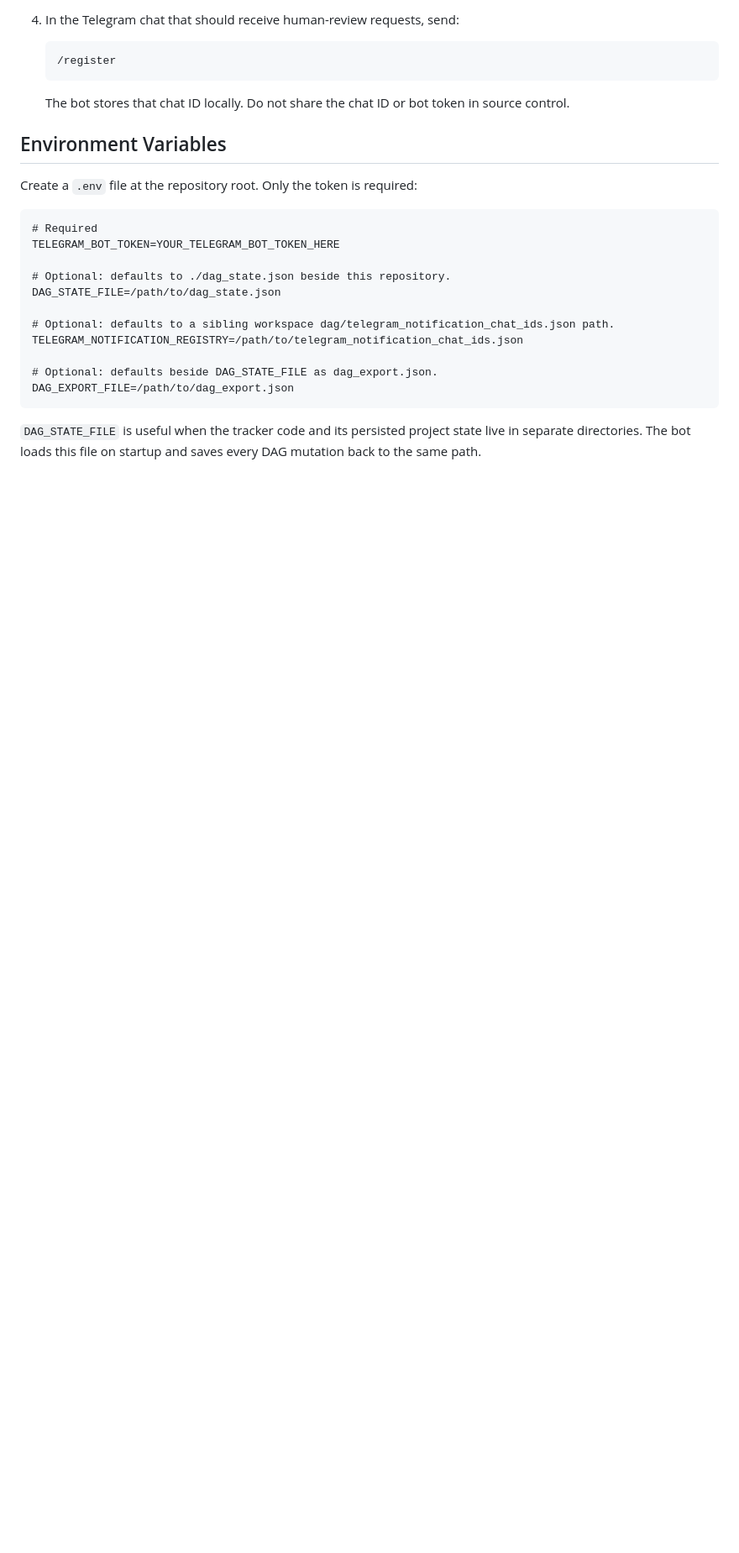
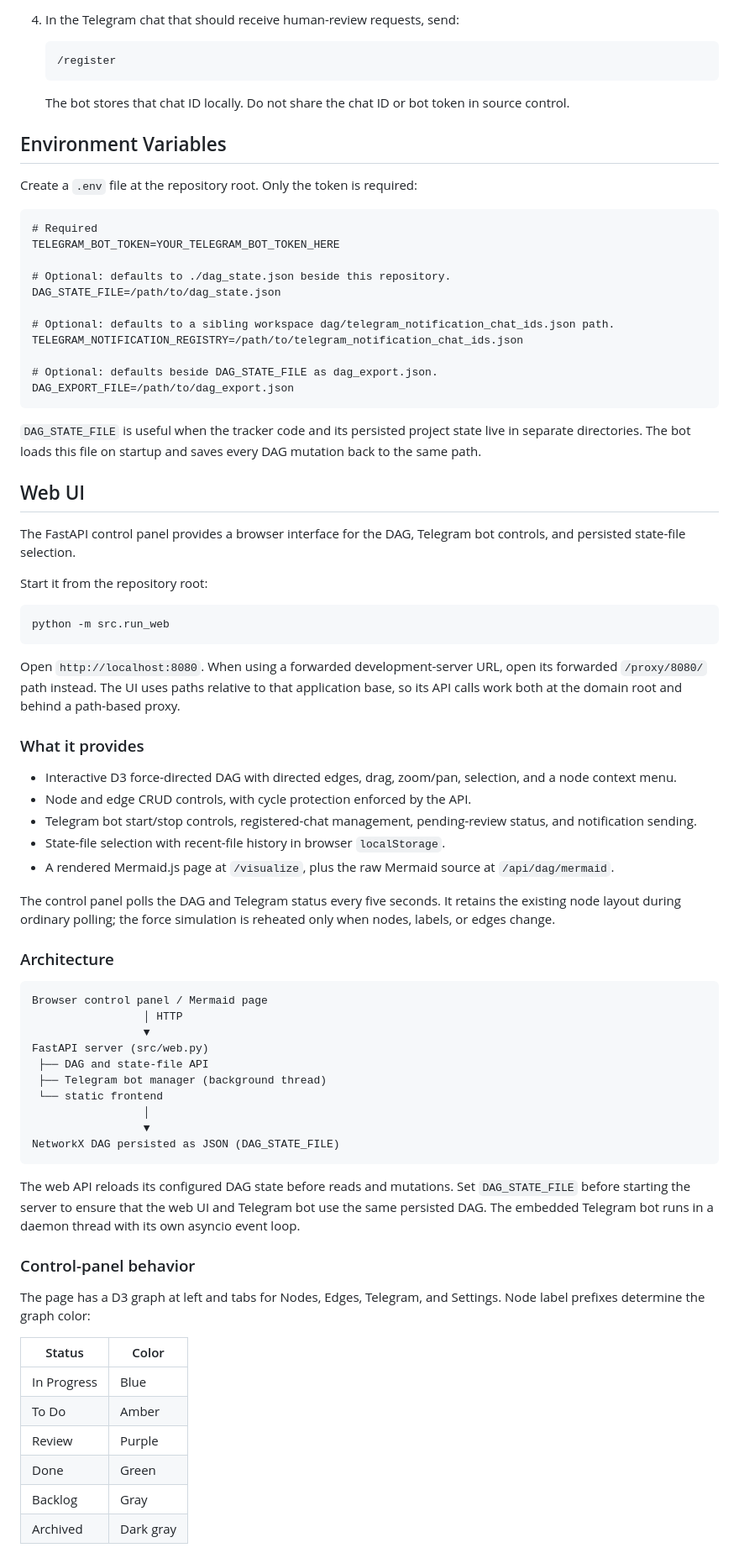
Before and after one commit to lumintulogic/agentic-dag, a Markdown page: README.md, the part around one of its changes. Shown at 84% size. Drawn GitHub-style; blank space fills up the shorter version.

````diff
--- a/README.md
+++ b/README.md
@@ -68,3 +74,55 @@ DAG_EXPORT_FILE=/path/to/dag_export.json
 
 `DAG_STATE_FILE` is useful when the tracker code and its persisted project state live in separate directories. The bot loads this file on startup and saves every DAG mutation back to the same path.
 
+## Web UI
+
+The FastAPI control panel provides a browser interface for the DAG, Telegram bot controls, and persisted state-file selection.
+
+Start it from the repository root:
+
+```bash
+python -m src.run_web
+```
+
+Open `http://localhost:8080`. When using a forwarded development-server URL, open its forwarded `/proxy/8080/` path instead. The UI uses paths relative to that application base, so its API calls work both at the domain root and behind a path-based proxy.
+
+### What it provides
+
+- Interactive D3 force-directed DAG with directed edges, drag, zoom/pan, selection, and a node context menu.
+- Node and edge CRUD controls, with cycle protection enforced by the API.
+- Telegram bot start/stop controls, registered-chat management, pending-review status, and notification sending.
+- State-file selection with recent-file history in browser `localStorage`.
+- A rendered Mermaid.js page at `/visualize`, plus the raw Mermaid source at `/api/dag/mermaid`.
+
+The control panel polls the DAG and Telegram status every five seconds. It retains the existing node layout during ordinary polling; the force simulation is reheated only when nodes, labels, or edges change.
+
+### Architecture
+
+```text
+Browser control panel / Mermaid page
+                 │ HTTP
+                 ▼
+FastAPI server (src/web.py)
+ ├── DAG and state-file API
+ ├── Telegram bot manager (background thread)
+ └── static frontend
+                 │
+                 ▼
+NetworkX DAG persisted as JSON (DAG_STATE_FILE)
+```
+
+The web API reloads its configured DAG state before reads and mutations. Set `DAG_STATE_FILE` before starting the server to ensure that the web UI and Telegram bot use the same persisted DAG. The embedded Telegram bot runs in a daemon thread with its own asyncio event loop.
+
+### Control-panel behavior
+
+The page has a D3 graph at left and tabs for Nodes, Edges, Telegram, and Settings. Node label prefixes determine the graph color:
+
+| Status | Color |
+|---|---|
+| In Progress | Blue |
+| To Do | Amber |
+| Review | Purple |
+| Done | Green |
+| Backlog | Gray |
+| Archived | Dark gray |
+
````
Also changed, not shown: other parts of README.md (+51 -2 lines), docs/PRD.md (deleted, +0 -221 lines).
